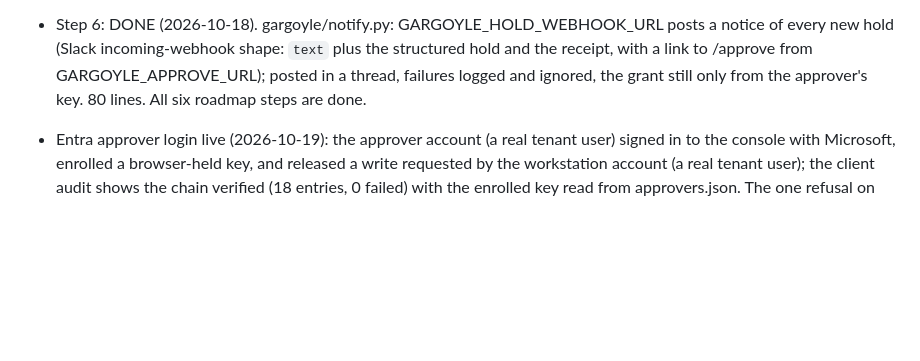
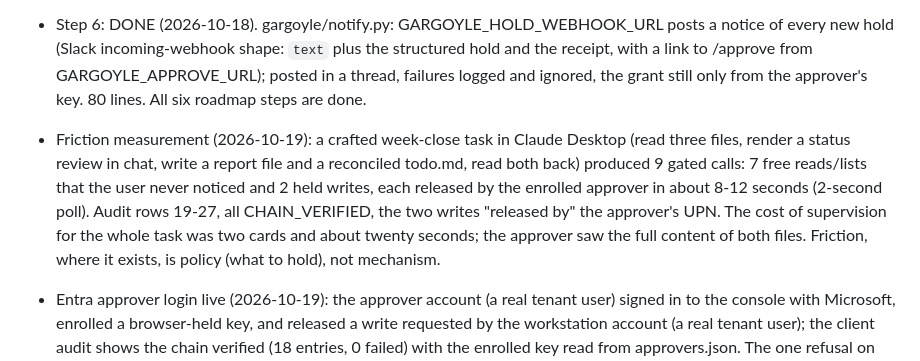
Before and after one commit to Elyon-Sol/Gargoyle, a Markdown page: ROADMAP.md, the part around the change. Rendered like a GitHub page; blank space fills up the shorter version.

Commit message:
ROADMAP: record the friction measurement
Co-Authored-By: Claude Mythos 5.1 <noreply@anthropic.com>

```diff
--- a/ROADMAP.md
+++ b/ROADMAP.md
@@ -92,6 +92,14 @@ verifying itself for no external user; that is the failure mode to avoid.
   hold and the receipt, with a link to /approve from GARGOYLE_APPROVE_URL); posted in
   a thread, failures logged and ignored, the grant still only from the approver's
   key. 80 lines. All six roadmap steps are done.
+- Friction measurement (2026-10-19): a crafted week-close task in Claude Desktop (read
+  three files, render a status review in chat, write a report file and a reconciled
+  todo.md, read both back) produced 9 gated calls: 7 free reads/lists that the user never
+  noticed and 2 held writes, each released by the enrolled approver in about 8-12 seconds
+  (2-second poll). Audit rows 19-27, all CHAIN_VERIFIED, the two writes "released by" the
+  approver's UPN. The cost of supervision for the whole task was two cards and about
+  twenty seconds; the approver saw the full content of both files. Friction, where it
+  exists, is policy (what to hold), not mechanism.
 - Entra approver login live (2026-10-19): the approver account (a real tenant user) signed in to the console
   with Microsoft, enrolled a browser-held key, and released a write requested by
   the workstation account (a real tenant user); the client audit shows the chain verified (18 entries, 0 failed)
```
